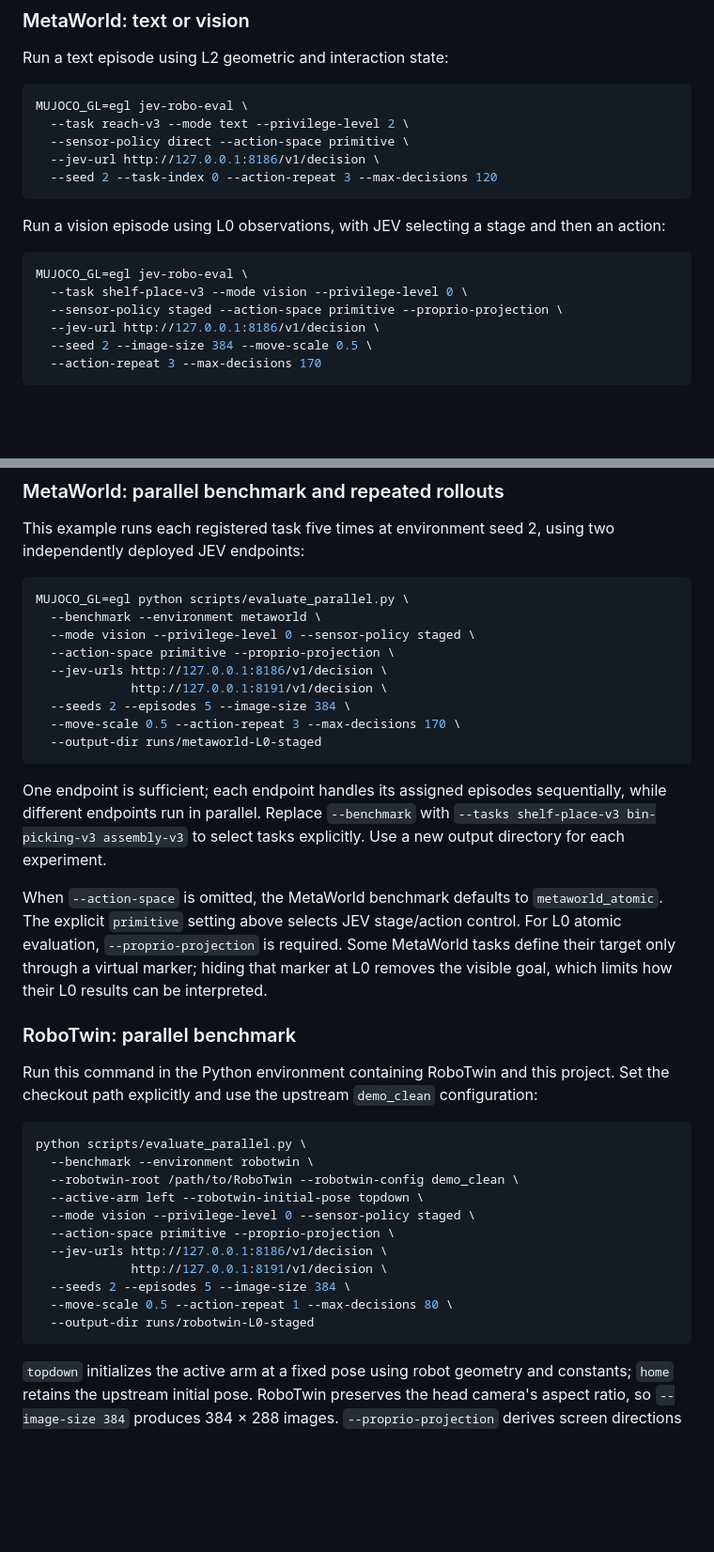
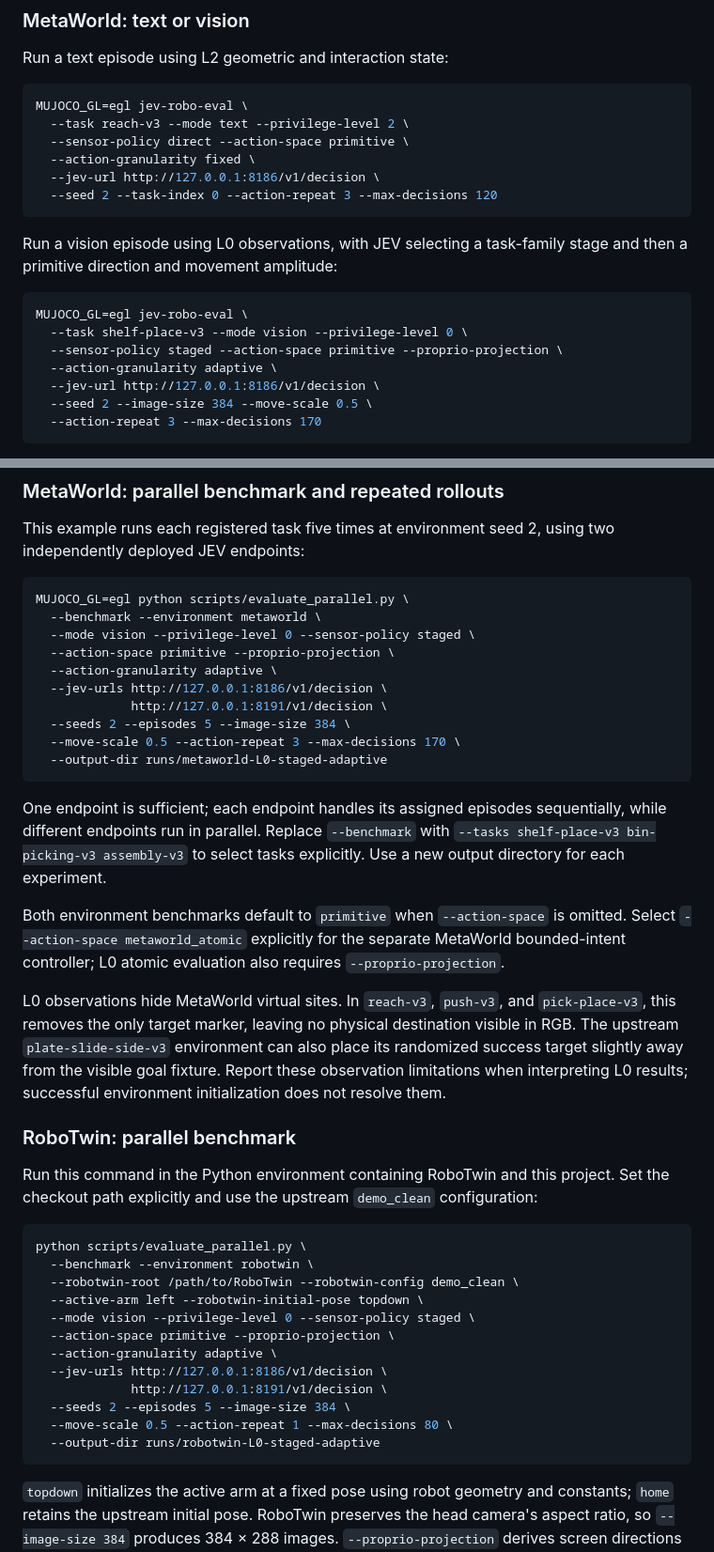
Before and after one commit to lose4578/jev-robotics-eval, a Markdown page: README.md, 2 parts joined by grey strips. Shown at 94% size. GitHub-like rendering; blank space fills up the shorter version.

````diff
--- a/README.md
+++ b/README.md
@@ -45,16 +62,18 @@ Run a text episode using L2 geometric and interaction state:
 MUJOCO_GL=egl jev-robo-eval \
   --task reach-v3 --mode text --privilege-level 2 \
   --sensor-policy direct --action-space primitive \
+  --action-granularity fixed \
   --jev-url http://127.0.0.1:8186/v1/decision \
   --seed 2 --task-index 0 --action-repeat 3 --max-decisions 120
 ```
 
-Run a vision episode using L0 observations, with JEV selecting a stage and then an action:
+Run a vision episode using L0 observations, with JEV selecting a task-family stage and then a primitive direction and movement amplitude:
 
 ```bash
 MUJOCO_GL=egl jev-robo-eval \
   --task shelf-place-v3 --mode vision --privilege-level 0 \
   --sensor-policy staged --action-space primitive --proprio-projection \
+  --action-granularity adaptive \
   --jev-url http://127.0.0.1:8186/v1/decision \
   --seed 2 --image-size 384 --move-scale 0.5 \
   --action-repeat 3 --max-decisions 170
@@ -71,16 +90,19 @@ MUJOCO_GL=egl python scripts/evaluate_parallel.py \
   --benchmark --environment metaworld \
   --mode vision --privilege-level 0 --sensor-policy staged \
   --action-space primitive --proprio-projection \
+  --action-granularity adaptive \
   --jev-urls http://127.0.0.1:8186/v1/decision \
              http://127.0.0.1:8191/v1/decision \
   --seeds 2 --episodes 5 --image-size 384 \
   --move-scale 0.5 --action-repeat 3 --max-decisions 170 \
-  --output-dir runs/metaworld-L0-staged
+  --output-dir runs/metaworld-L0-staged-adaptive
 ```
 
 One endpoint is sufficient; each endpoint handles its assigned episodes sequentially, while different endpoints run in parallel. Replace `--benchmark` with `--tasks shelf-place-v3 bin-picking-v3 assembly-v3` to select tasks explicitly. Use a new output directory for each experiment.
 
-When `--action-space` is omitted, the MetaWorld benchmark defaults to `metaworld_atomic`. The explicit `primitive` setting above selects JEV stage/action control. For L0 atomic evaluation, `--proprio-projection` is required. Some MetaWorld tasks define their target only through a virtual marker; hiding that marker at L0 removes the visible goal, which limits how their L0 results can be interpreted.
+Both environment benchmarks default to `primitive` when `--action-space` is omitted. Select `--action-space metaworld_atomic` explicitly for the separate MetaWorld bounded-intent controller; L0 atomic evaluation also requires `--proprio-projection`.
+
+L0 observations hide MetaWorld virtual sites. In `reach-v3`, `push-v3`, and `pick-place-v3`, this removes the only target marker, leaving no physical destination visible in RGB. The upstream `plate-slide-side-v3` environment can also place its randomized success target slightly away from the visible goal fixture. Report these observation limitations when interpreting L0 results; successful environment initialization does not resolve them.
 
 ### RoboTwin: parallel benchmark
 
@@ -93,11 +115,12 @@ python scripts/evaluate_parallel.py \
   --active-arm left --robotwin-initial-pose topdown \
   --mode vision --privilege-level 0 --sensor-policy staged \
   --action-space primitive --proprio-projection \
+  --action-granularity adaptive \
   --jev-urls http://127.0.0.1:8186/v1/decision \
              http://127.0.0.1:8191/v1/decision \
   --seeds 2 --episodes 5 --image-size 384 \
   --move-scale 0.5 --action-repeat 1 --max-decisions 80 \
-  --output-dir runs/robotwin-L0-staged
+  --output-dir runs/robotwin-L0-staged-adaptive
 ```
 
 `topdown` initializes the active arm at a fixed pose using robot geometry and constants; `home` retains the upstream initial pose. RoboTwin preserves the head camera's aspect ratio, so `--image-size 384` produces 384 × 288 images. `--proprio-projection` derives screen directions from camera calibration and the robot's own pose.
````
Also changed, not shown: other parts of README.md (+49 -16 lines).
